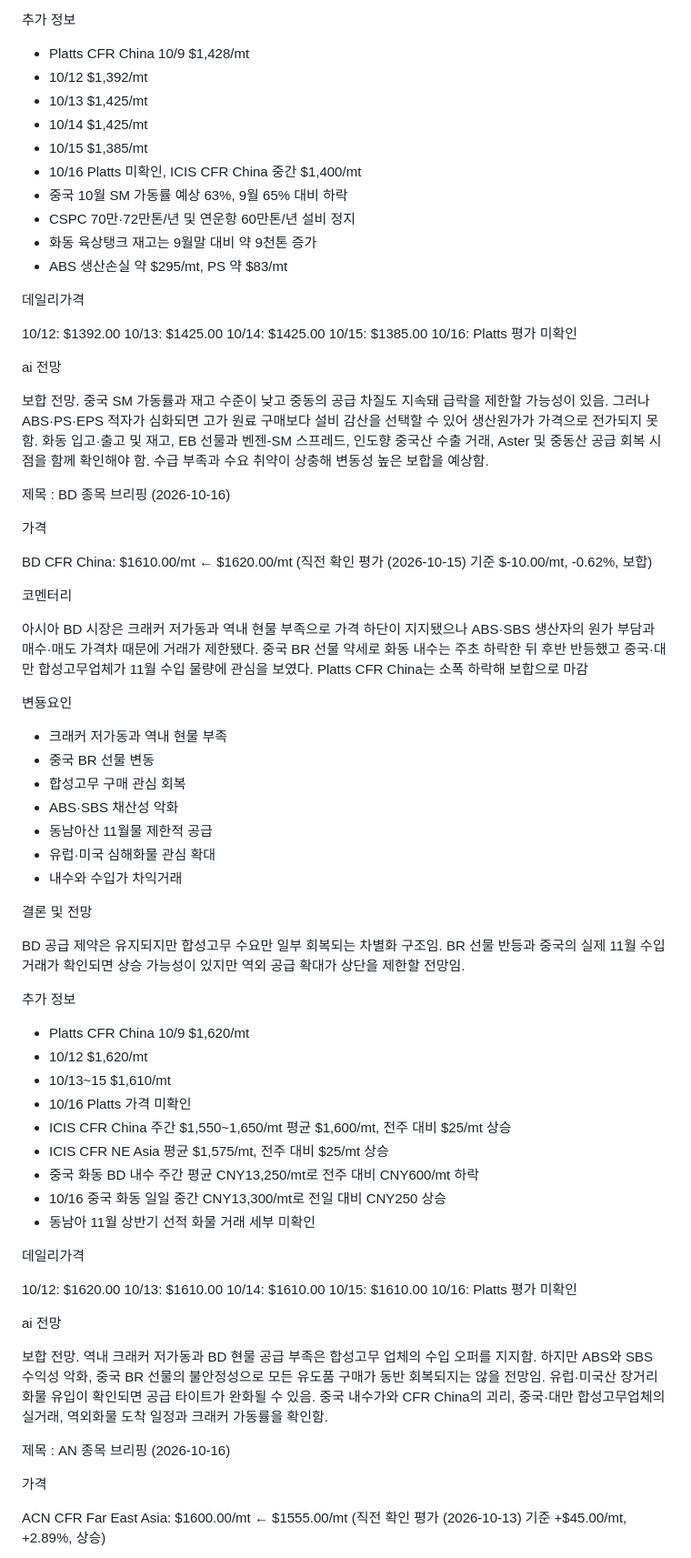
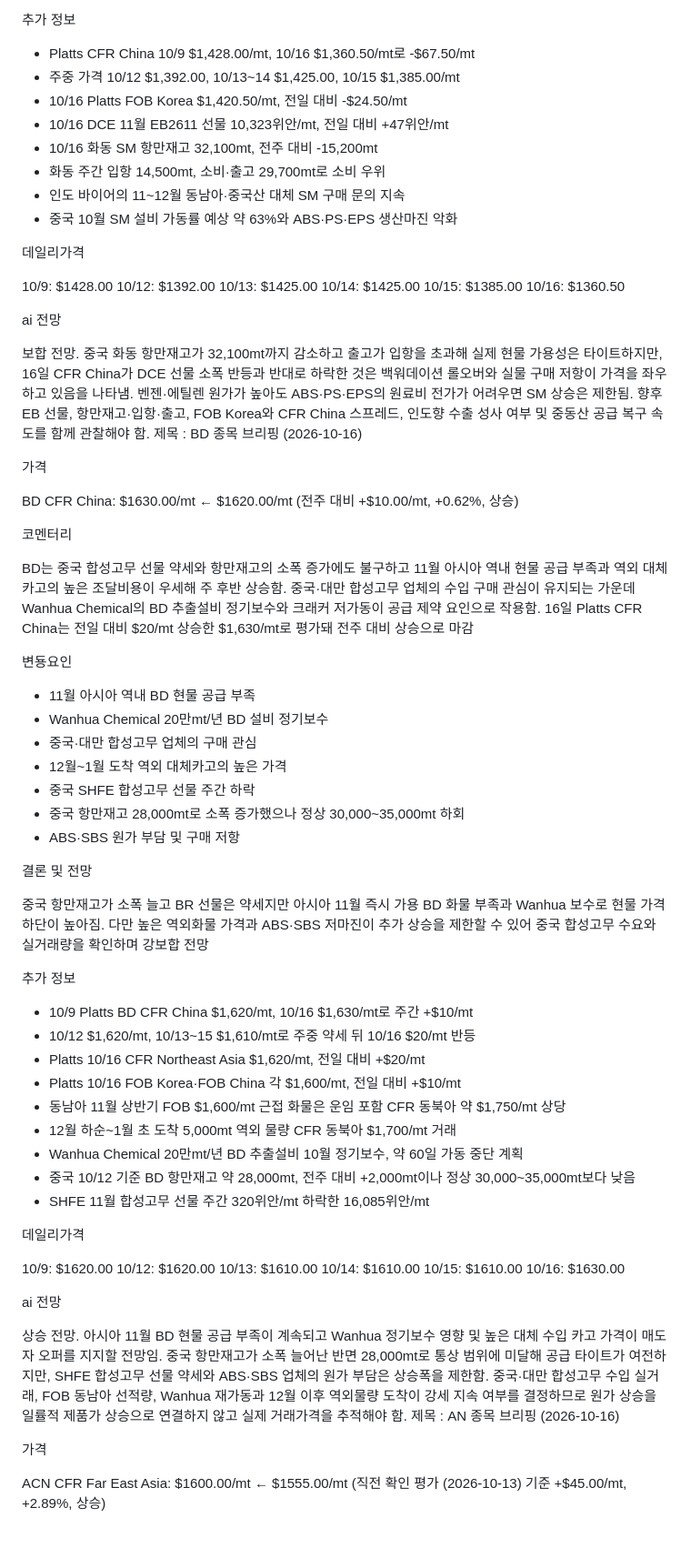
Before and after one commit to jskimlam/Petrochemical-Weekly-Board, a Markdown page: data/weekly/W42.md, the part around one of its changes. Shown at 91% size. Rendered like a GitHub page; blank space fills up the shorter version.

Commit message:
Correct W42 Platts 10/16 final prices and market narratives for SM BD Benzene

```diff
--- a/data/weekly/W42.md
+++ b/data/weekly/W42.md
@@ -199,77 +202,75 @@ SM CFR China: $1385.00/mt ← $1428.00/mt (직전 확인 평가 (2026-10-15) 기
 
 추가 정보
 
-- Platts CFR China 10/9 $1,428/mt
-- 10/12 $1,392/mt
-- 10/13 $1,425/mt
-- 10/14 $1,425/mt
-- 10/15 $1,385/mt
-- 10/16 Platts 미확인, ICIS CFR China 중간 $1,400/mt
-- 중국 10월 SM 가동률 예상 63%, 9월 65% 대비 하락
-- CSPC 70만·72만톤/년 및 연운항 60만톤/년 설비 정지
-- 화동 육상탱크 재고는 9월말 대비 약 9천톤 증가
-- ABS 생산손실 약 $295/mt, PS 약 $83/mt
+- Platts CFR China 10/9 $1,428.00/mt, 10/16 $1,360.50/mt로 -$67.50/mt
+- 주중 가격 10/12 $1,392.00, 10/13~14 $1,425.00, 10/15 $1,385.00/mt
+- 10/16 Platts FOB Korea $1,420.50/mt, 전일 대비 -$24.50/mt
+- 10/16 DCE 11월 EB2611 선물 10,323위안/mt, 전일 대비 +47위안/mt
+- 10/16 화동 SM 항만재고 32,100mt, 전주 대비 -15,200mt
+- 화동 주간 입항 14,500mt, 소비·출고 29,700mt로 소비 우위
+- 인도 바이어의 11~12월 동남아·중국산 대체 SM 구매 문의 지속
+- 중국 10월 SM 설비 가동률 예상 약 63%와 ABS·PS·EPS 생산마진 악화
 
 데일리가격
 
+10/9: $1428.00
 10/12: $1392.00
 10/13: $1425.00
 10/14: $1425.00
 10/15: $1385.00
-10/16: Platts 평가 미확인
+10/16: $1360.50
 
 ai 전망
 
-보합 전망. 중국 SM 가동률과 재고 수준이 낮고 중동의 공급 차질도 지속돼 급락을 제한할 가능성이 있음. 그러나 ABS·PS·EPS 적자가 심화되면 고가 원료 구매보다 설비 감산을 선택할 수 있어 생산원가가 가격으로 전가되지 못함. 화동 입고·출고 및 재고, EB 선물과 벤젠-SM 스프레드, 인도향 중국산 수출 거래, Aster 및 중동산 공급 회복 시점을 함께 확인해야 함. 수급 부족과 수요 취약이 상충해 변동성 높은 보합을 예상함.
-
+보합 전망. 중국 화동 항만재고가 32,100mt까지 감소하고 출고가 입항을 초과해 실제 현물 가용성은 타이트하지만, 16일 CFR China가 DCE 선물 소폭 반등과 반대로 하락한 것은 백워데이션 롤오버와 실물 구매 저항이 가격을 좌우하고 있음을 나타냄. 벤젠·에틸렌 원가가 높아도 ABS·PS·EPS의 원료비 전가가 어려우면 SM 상승은 제한됨. 향후 EB 선물, 항만재고·입항·출고, FOB Korea와 CFR China 스프레드, 인도향 수출 성사 여부 및 중동산 공급 복구 속도를 함께 관찰해야 함.
 제목 : BD 종목 브리핑 (2026-10-16)
 
 가격
 
-BD CFR China: $1610.00/mt ← $1620.00/mt (직전 확인 평가 (2026-10-15) 기준 $-10.00/mt, -0.62%, 보합)
+BD CFR China: $1630.00/mt ← $1620.00/mt (전주 대비 +$10.00/mt, +0.62%, 상승)
 
 코멘터리
 
-아시아 BD 시장은 크래커 저가동과 역내 현물 부족으로 가격 하단이 지지됐으나 ABS·SBS 생산자의 원가 부담과 매수·매도 가격차 때문에 거래가 제한됐다. 중국 BR 선물 약세로 화동 내수는 주초 하락한 뒤 후반 반등했고 중국·대만 합성고무업체가 11월 수입 물량에 관심을 보였다. Platts CFR China는 소폭 하락해 보합으로 마감
+BD는 중국 합성고무 선물 약세와 항만재고의 소폭 증가에도 불구하고 11월 아시아 역내 현물 공급 부족과 역외 대체 카고의 높은 조달비용이 우세해 주 후반 상승함. 중국·대만 합성고무 업체의 수입 구매 관심이 유지되는 가운데 Wanhua Chemical의 BD 추출설비 정기보수와 크래커 저가동이 공급 제약 요인으로 작용함. 16일 Platts CFR China는 전일 대비 $20/mt 상승한 $1,630/mt로 평가돼 전주 대비 상승으로 마감
 
 변둉요인
 
-- 크래커 저가동과 역내 현물 부족
-- 중국 BR 선물 변동
-- 합성고무 구매 관심 회복
-- ABS·SBS 채산성 악화
-- 동남아산 11월물 제한적 공급
-- 유럽·미국 심해화물 관심 확대
-- 내수와 수입가 차익거래
+- 11월 아시아 역내 BD 현물 공급 부족
+- Wanhua Chemical 20만mt/년 BD 설비 정기보수
+- 중국·대만 합성고무 업체의 구매 관심
+- 12월~1월 도착 역외 대체카고의 높은 가격
+- 중국 SHFE 합성고무 선물 주간 하락
+- 중국 항만재고 28,000mt로 소폭 증가했으나 정상 30,000~35,000mt 하회
+- ABS·SBS 원가 부담 및 구매 저항
 
 결론 및 전망
 
-BD 공급 제약은 유지되지만 합성고무 수요만 일부 회복되는 차별화 구조임. BR 선물 반등과 중국의 실제 11월 수입 거래가 확인되면 상승 가능성이 있지만 역외 공급 확대가 상단을 제한할 전망임.
+중국 항만재고가 소폭 늘고 BR 선물은 약세지만 아시아 11월 즉시 가용 BD 화물 부족과 Wanhua 보수로 현물 가격 하단이 높아짐. 다만 높은 역외화물 가격과 ABS·SBS 저마진이 추가 상승을 제한할 수 있어 중국 합성고무 수요와 실거래량을 확인하며 강보합 전망
 
 추가 정보
 
-- Platts CFR China 10/9 $1,620/mt
-- 10/12 $1,620/mt
-- 10/13~15 $1,610/mt
-- 10/16 Platts 가격 미확인
-- ICIS CFR China 주간 $1,550~1,650/mt 평균 $1,600/mt, 전주 대비 $25/mt 상승
-- ICIS CFR NE Asia 평균 $1,575/mt, 전주 대비 $25/mt 상승
-- 중국 화동 BD 내수 주간 평균 CNY13,250/mt로 전주 대비 CNY600/mt 하락
-- 10/16 중국 화동 일일 중간 CNY13,300/mt로 전일 대비 CNY250 상승
-- 동남아 11월 상반기 선적 화물 거래 세부 미확인
+- 10/9 Platts BD CFR China $1,620/mt, 10/16 $1,630/mt로 주간 +$10/mt
+- 10/12 $1,620/mt, 10/13~15 $1,610/mt로 주중 약세 뒤 10/16 $20/mt 반등
+- Platts 10/16 CFR Northeast Asia $1,620/mt, 전일 대비 +$20/mt
+- Platts 10/16 FOB Korea·FOB China 각 $1,600/mt, 전일 대비 +$10/mt
+- 동남아 11월 상반기 FOB $1,600/mt 근접 화물은 운임 포함 CFR 동북아 약 $1,750/mt 상당
+- 12월 하순~1월 초 도착 5,000mt 역외 물량 CFR 동북아 $1,700/mt 거래
+- Wanhua Chemical 20만mt/년 BD 추출설비 10월 정기보수, 약 60일 가동 중단 계획
+- 중국 10/12 기준 BD 항만재고 약 28,000mt, 전주 대비 +2,000mt이나 정상 30,000~35,000mt보다 낮음
+- SHFE 11월 합성고무 선물 주간 320위안/mt 하락한 16,085위안/mt
 
 데일리가격
 
+10/9: $1620.00
 10/12: $1620.00
 10/13: $1610.00
 10/14: $1610.00
 10/15: $1610.00
-10/16: Platts 평가 미확인
+10/16: $1630.00
 
 ai 전망
 
-보합 전망. 역내 크래커 저가동과 BD 현물 공급 부족은 합성고무 업체의 수입 오퍼를 지지함. 하지만 ABS와 SBS 수익성 악화, 중국 BR 선물의 불안정성으로 모든 유도품 구매가 동반 회복되지는 않을 전망임. 유럽·미국산 장거리 화물 유입이 확인되면 공급 타이트가 완화될 수 있음. 중국 내수가와 CFR China의 괴리, 중국·대만 합성고무업체의 실거래, 역외화물 도착 일정과 크래커 가동률을 확인함.
-
+상승 전망. 아시아 11월 BD 현물 공급 부족이 계속되고 Wanhua 정기보수 영향 및 높은 대체 수입 카고 가격이 매도자 오퍼를 지지할 전망임. 중국 항만재고가 소폭 늘어난 반면 28,000mt로 통상 범위에 미달해 공급 타이트가 여전하지만, SHFE 합성고무 선물 약세와 ABS·SBS 업체의 원가 부담은 상승폭을 제한함. 중국·대만 합성고무 수입 실거래, FOB 동남아 선적량, Wanhua 재가동과 12월 이후 역외물량 도착이 강세 지속 여부를 결정하므로 원가 상승을 일률적 제품가 상승으로 연결하지 않고 실제 거래가격을 추적해야 함.
 제목 : AN 종목 브리핑 (2026-10-16)
 
 가격
```
Also changed, not shown: other parts of data/weekly/W42.md (+45 -31 lines).
